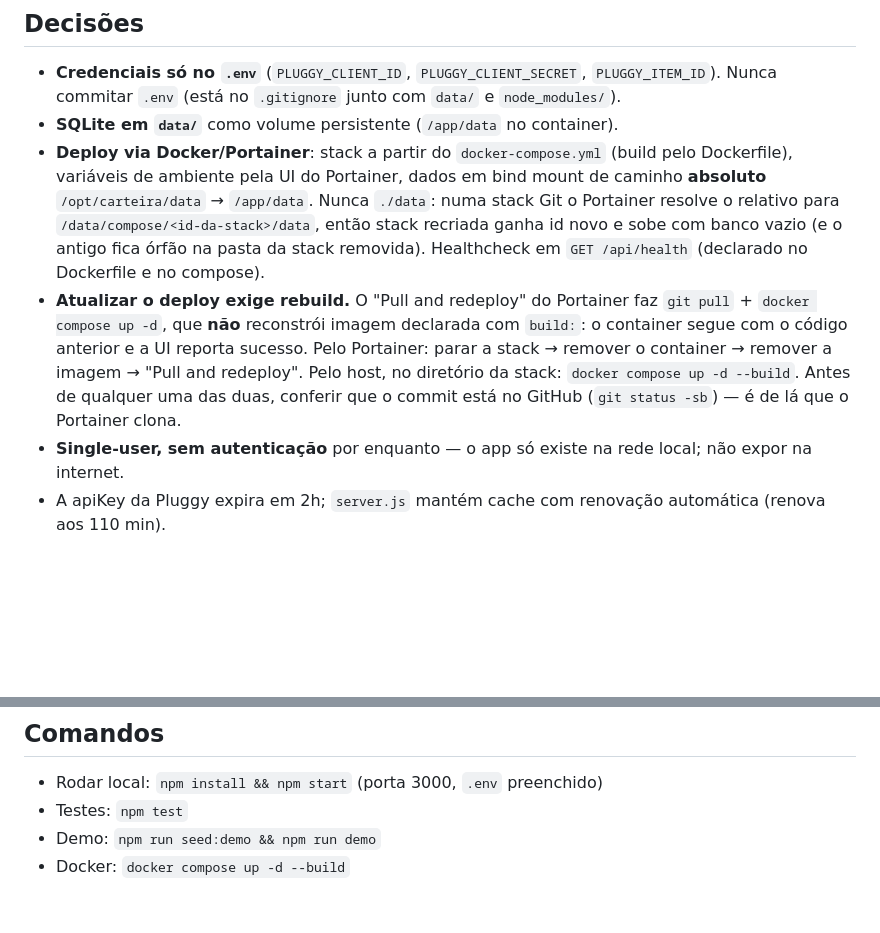
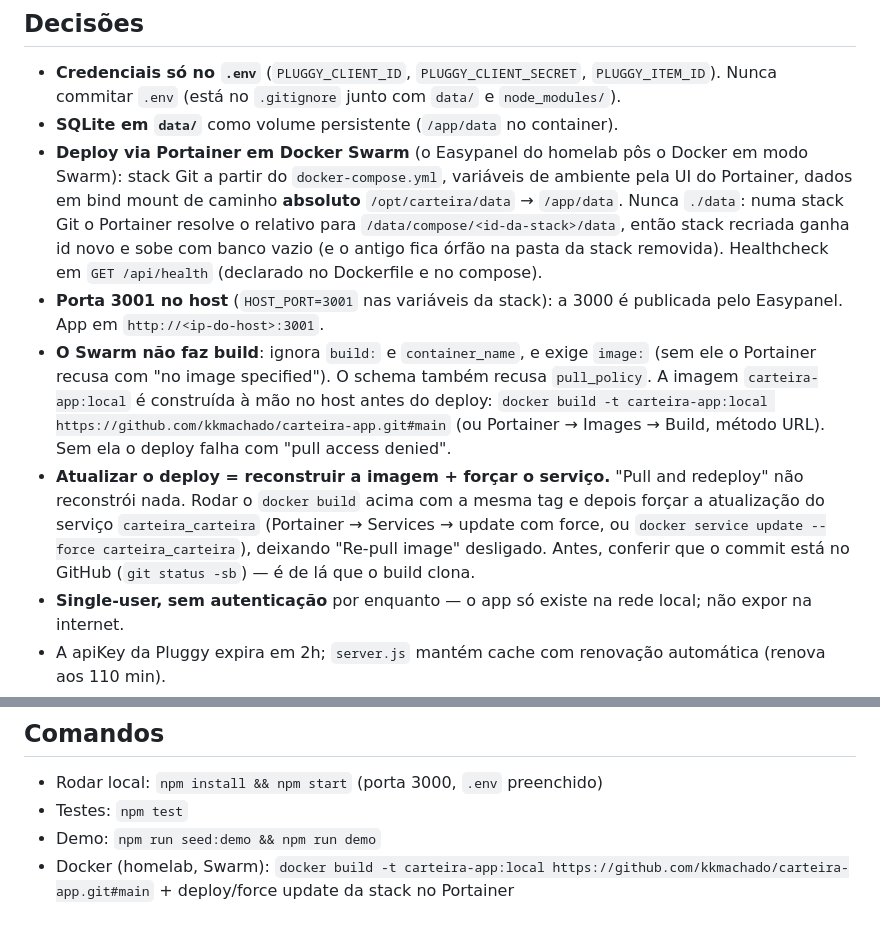
Before and after one commit to kkmachado/carteira-app, a Markdown page: CLAUDE.md, 2 parts joined by grey strips. Drawn GitHub-style; blank space fills up the shorter version.

Commit message:
CLAUDE.md: deploy em Swarm, porta 3001 e build manual da imagem
Co-Authored-By: Claude Opus 5.5 <noreply@anthropic.com>

```diff
--- a/CLAUDE.md
+++ b/CLAUDE.md
@@ -15,8 +15,10 @@ Aplicação pessoal de acompanhamento de carteira de investimentos (renda fixa b
 
 - **Credenciais só no `.env`** (`PLUGGY_CLIENT_ID`, `PLUGGY_CLIENT_SECRET`, `PLUGGY_ITEM_ID`). Nunca commitar `.env` (está no `.gitignore` junto com `data/` e `node_modules/`).
 - **SQLite em `data/`** como volume persistente (`/app/data` no container).
-- **Deploy via Docker/Portainer**: stack a partir do `docker-compose.yml` (build pelo Dockerfile), variáveis de ambiente pela UI do Portainer, dados em bind mount de caminho **absoluto** `/opt/carteira/data` → `/app/data`. Nunca `./data`: numa stack Git o Portainer resolve o relativo para `/data/compose/<id-da-stack>/data`, então stack recriada ganha id novo e sobe com banco vazio (e o antigo fica órfão na pasta da stack removida). Healthcheck em `GET /api/health` (declarado no Dockerfile e no compose).
-- **Atualizar o deploy exige rebuild.** O "Pull and redeploy" do Portainer faz `git pull` + `docker compose up -d`, que **não** reconstrói imagem declarada com `build:`: o container segue com o código anterior e a UI reporta sucesso. Pelo Portainer: parar a stack → remover o container → remover a imagem → "Pull and redeploy". Pelo host, no diretório da stack: `docker compose up -d --build`. Antes de qualquer uma das duas, conferir que o commit está no GitHub (`git status -sb`) — é de lá que o Portainer clona.
+- **Deploy via Portainer em Docker Swarm** (o Easypanel do homelab pôs o Docker em modo Swarm): stack Git a partir do `docker-compose.yml`, variáveis de ambiente pela UI do Portainer, dados em bind mount de caminho **absoluto** `/opt/carteira/data` → `/app/data`. Nunca `./data`: numa stack Git o Portainer resolve o relativo para `/data/compose/<id-da-stack>/data`, então stack recriada ganha id novo e sobe com banco vazio (e o antigo fica órfão na pasta da stack removida). Healthcheck em `GET /api/health` (declarado no Dockerfile e no compose).
+- **Porta 3001 no host** (`HOST_PORT=3001` nas variáveis da stack): a 3000 é publicada pelo Easypanel. App em `http://<ip-do-host>:3001`.
+- **O Swarm não faz build**: ignora `build:` e `container_name`, e exige `image:` (sem ele o Portainer recusa com "no image specified"). O schema também recusa `pull_policy`. A imagem `carteira-app:local` é construída à mão no host antes do deploy: `docker build -t carteira-app:local https://github.com/kkmachado/carteira-app.git#main` (ou Portainer → Images → Build, método URL). Sem ela o deploy falha com "pull access denied".
+- **Atualizar o deploy = reconstruir a imagem + forçar o serviço.** "Pull and redeploy" não reconstrói nada. Rodar o `docker build` acima com a mesma tag e depois forçar a atualização do serviço `carteira_carteira` (Portainer → Services → update com force, ou `docker service update --force carteira_carteira`), deixando "Re-pull image" desligado. Antes, conferir que o commit está no GitHub (`git status -sb`) — é de lá que o build clona.
 - **Single-user, sem autenticação** por enquanto — o app só existe na rede local; não expor na internet.
 - A apiKey da Pluggy expira em 2h; `server.js` mantém cache com renovação automática (renova aos 110 min).
 - O item é do conector **MeuPluggy** (id 200): proxy da conexão original, atualizado **1x/dia** pela própria Pluggy (ver `nextAutoSyncAt` do item). `PATCH /items/{id}` é recusado com 400 `"MeuPluggy item cant be updated"` — não existe sync sob demanda pela API. Não existe rota de refresh: `/api/portfolio` devolve `sync` (`lastUpdatedAt`/`nextAutoSyncAt`/`status`) e o frontend exibe isso como linha passiva no cabeçalho. Forçar atualização só pelo portal meu.pluggy.ai.
@@ -111,4 +113,4 @@ Aplicação pessoal de acompanhamento de carteira de investimentos (renda fixa b
 - Rodar local: `npm install && npm start` (porta 3000, `.env` preenchido)
 - Testes: `npm test`
 - Demo: `npm run seed:demo && npm run demo`
-- Docker: `docker compose up -d --build`
+- Docker (homelab, Swarm): `docker build -t carteira-app:local https://github.com/kkmachado/carteira-app.git#main` + deploy/force update da stack no Portainer
```
